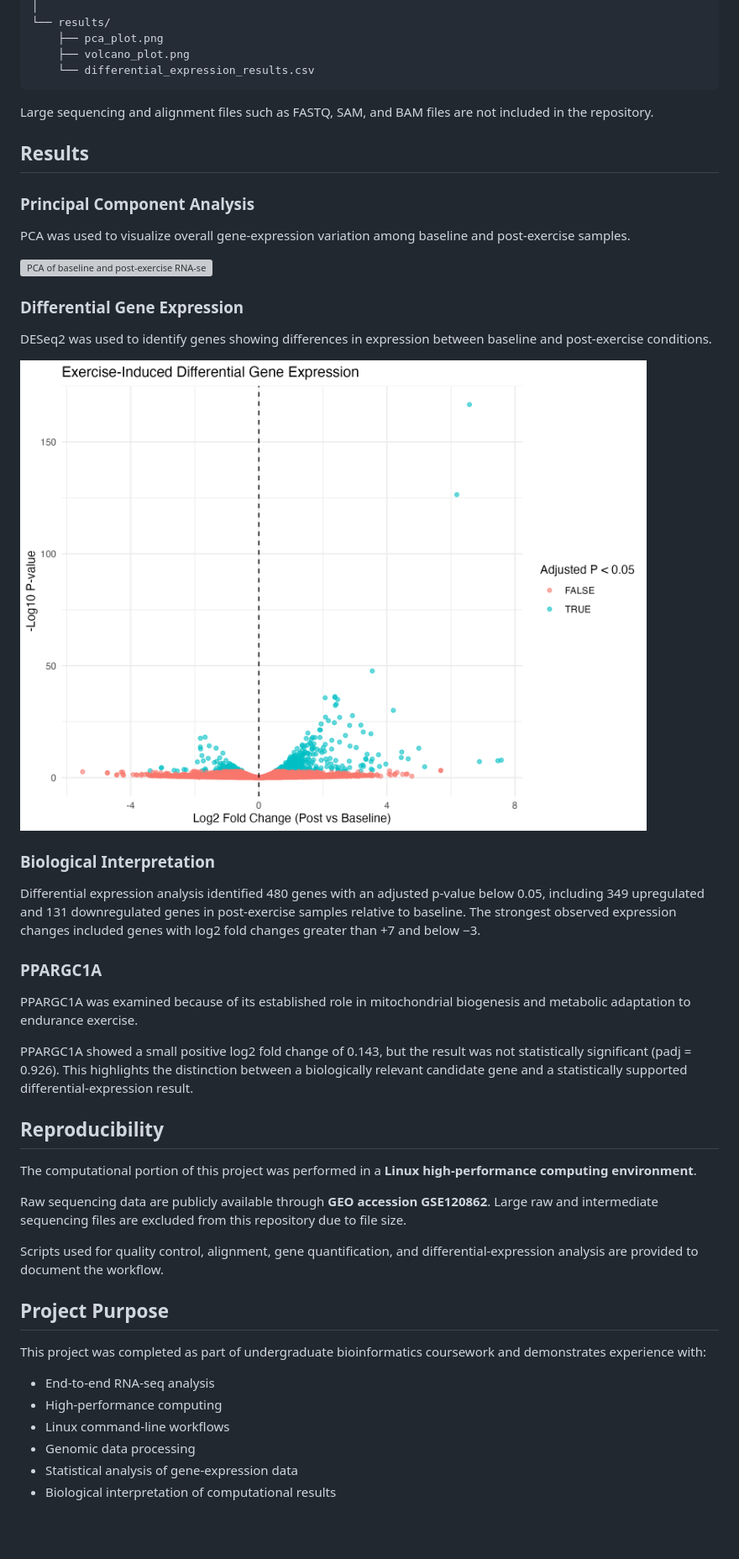
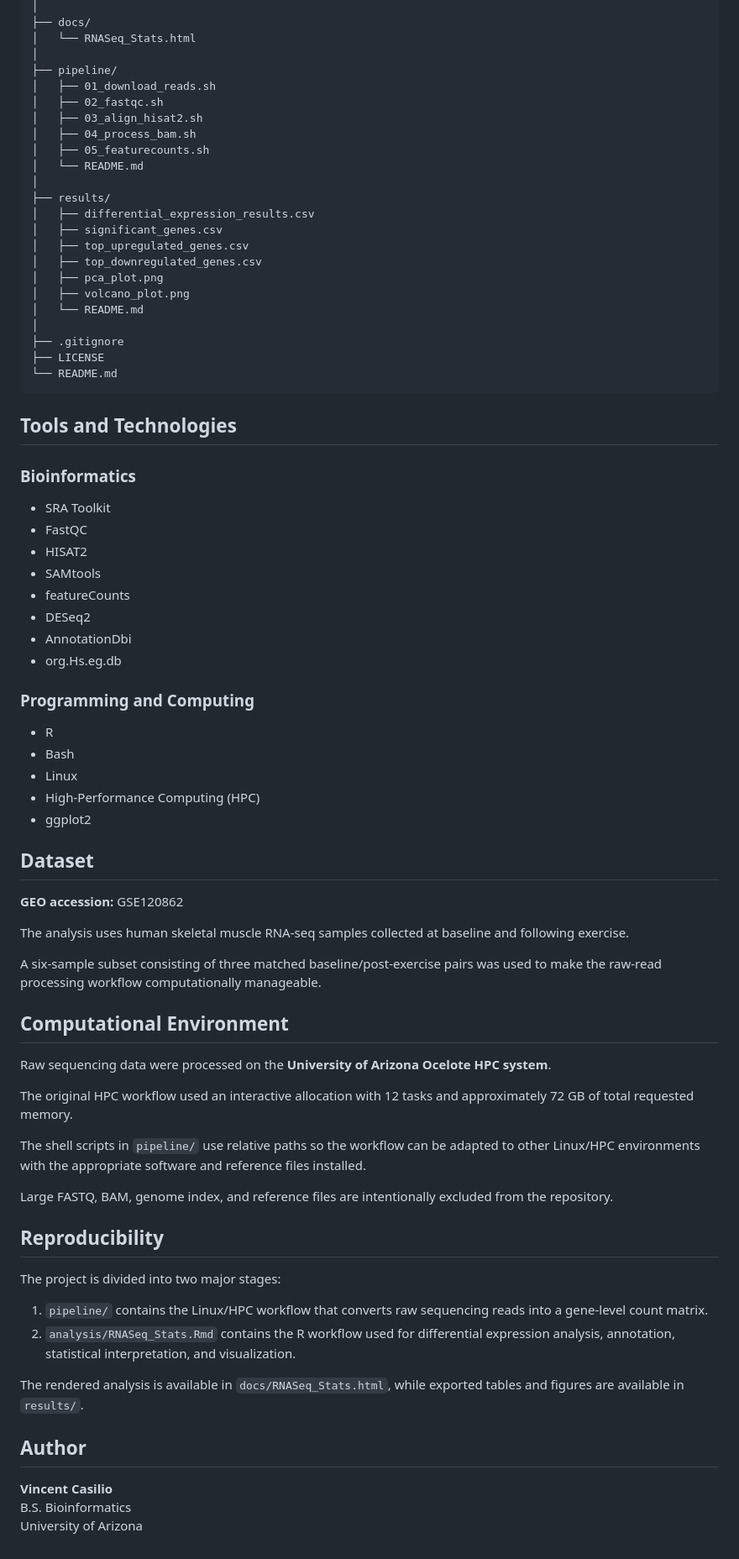
Before and after one commit to VincentCasilio/exercise-gene-expression-rnaseq, a Markdown page: README.md, the part around one of its changes. Shown at 84% size. Drawn GitHub-style; blank space fills up the shorter version; grey boxes are pictures that could not be loaded.

````diff
--- a/README.md
+++ b/README.md
@@ -117,51 +99,79 @@ exercise-gene-expression-rnaseq/
 │
-└── results/
-    ├── pca_plot.png
-    ├── volcano_plot.png
-    └── differential_expression_results.csv
+├── docs/
+│   └── RNASeq_Stats.html
+│
+├── pipeline/
+│   ├── 01_download_reads.sh
+│   ├── 02_fastqc.sh
+│   ├── 03_align_hisat2.sh
+│   ├── 04_process_bam.sh
+│   ├── 05_featurecounts.sh
+│   └── README.md
+│
+├── results/
+│   ├── differential_expression_results.csv
+│   ├── significant_genes.csv
+│   ├── top_upregulated_genes.csv
+│   ├── top_downregulated_genes.csv
+│   ├── pca_plot.png
+│   ├── volcano_plot.png
+│   └── README.md
+│
+├── .gitignore
+├── LICENSE
+└── README.md
 ```
 
-Large sequencing and alignment files such as FASTQ, SAM, and BAM files are not included in the repository.
+## Tools and Technologies
 
-## Results
+### Bioinformatics
 
-### Principal Component Analysis
+- SRA Toolkit
+- FastQC
+- HISAT2
+- SAMtools
+- featureCounts
+- DESeq2
+- AnnotationDbi
+- org.Hs.eg.db
 
-PCA was used to visualize overall gene-expression variation among baseline and post-exercise samples.
+### Programming and Computing
 
-![PCA of baseline and post-exercise RNA-seq samples](results/PCA_plot.png)
+- R
+- Bash
+- Linux
+- High-Performance Computing (HPC)
+- ggplot2
 
-### Differential Gene Expression
+## Dataset
 
-DESeq2 was used to identify genes showing differences in expression between baseline and post-exercise conditions.
+**GEO accession:** GSE120862
 
-![Volcano plot of differential gene expression](results/volcano_plot.png)
+The analysis uses human skeletal muscle RNA-seq samples collected at baseline and following exercise.
 
-### Biological Interpretation
+A six-sample subset consisting of three matched baseline/post-exercise pairs was used to make the raw-read processing workflow computationally manageable.
 
-Differential expression analysis identified 480 genes with an adjusted p-value below 0.05, including 349 upregulated and 131 downregulated genes in post-exercise samples relative to baseline. The strongest observed expression changes included genes with log2 fold changes greater than +7 and below −3.
+## Computational Environment
 
-### PPARGC1A
+Raw sequencing data were processed on the **University of Arizona Ocelote HPC system**.
 
-PPARGC1A was examined because of its established role in mitochondrial biogenesis and metabolic adaptation to endurance exercise.
+The original HPC workflow used an interactive allocation with 12 tasks and approximately 72 GB of total requested memory.
 
-PPARGC1A showed a small positive log2 fold change of 0.143, but the result was not statistically significant (padj = 0.926). This highlights the distinction between a biologically relevant candidate gene and a statistically supported differential-expression result.
+The shell scripts in `pipeline/` use relative paths so the workflow can be adapted to other Linux/HPC environments with the appropriate software and reference files installed.
+
+Large FASTQ, BAM, genome index, and reference files are intentionally excluded from the repository.
 
 ## Reproducibility
 
-The computational portion of this project was performed in a **Linux high-performance computing environment**.
+The project is divided into two major stages:
 
-Raw sequencing data are publicly available through **GEO accession GSE120862**. Large raw and intermediate sequencing files are excluded from this repository due to file size.
+1. `pipeline/` contains the Linux/HPC workflow that converts raw sequencing reads into a gene-level count matrix.
+2. `analysis/RNASeq_Stats.Rmd` contains the R workflow used for differential expression analysis, annotation, statistical interpretation, and visualization.
 
-Scripts used for quality control, alignment, gene quantification, and differential-expression analysis are provided to document the workflow.
+The rendered analysis is available in `docs/RNASeq_Stats.html`, while exported tables and figures are available in `results/`.
 
-## Project Purpose
+## Author
 
-This project was completed as part of undergraduate bioinformatics coursework and demonstrates experience with:
-
-* End-to-end RNA-seq analysis
-* High-performance computing
-* Linux command-line workflows
-* Genomic data processing
-* Statistical analysis of gene-expression data
-* Biological interpretation of computational results
+**Vincent Casilio**
+B.S. Bioinformatics
+University of Arizona
````
Also changed, not shown: other parts of README.md (+55 -73 lines).
